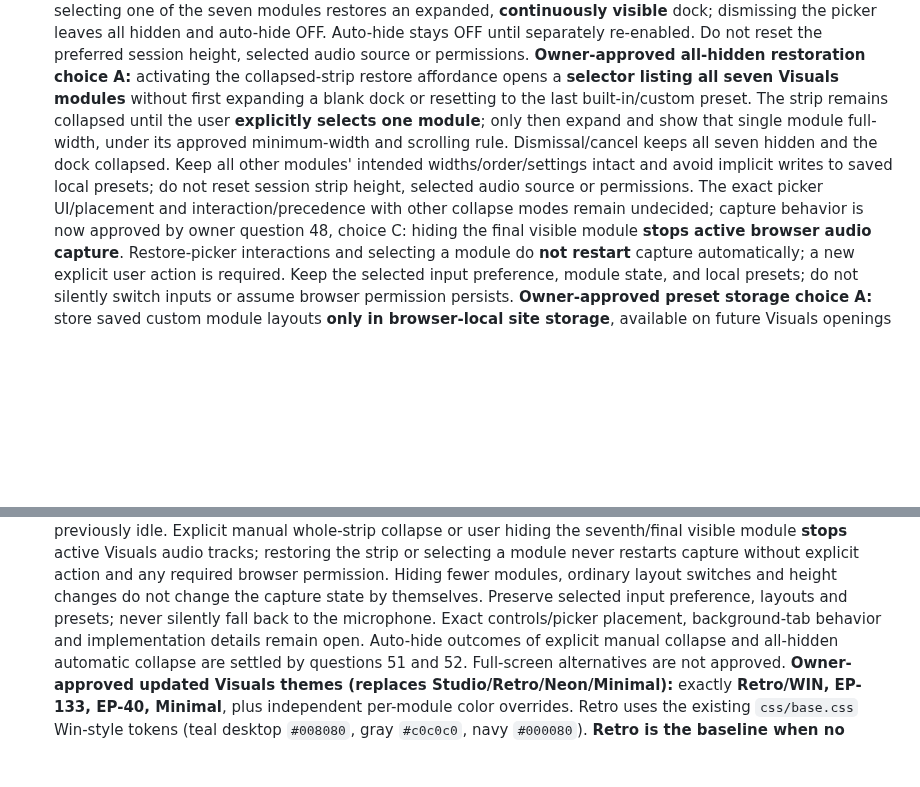
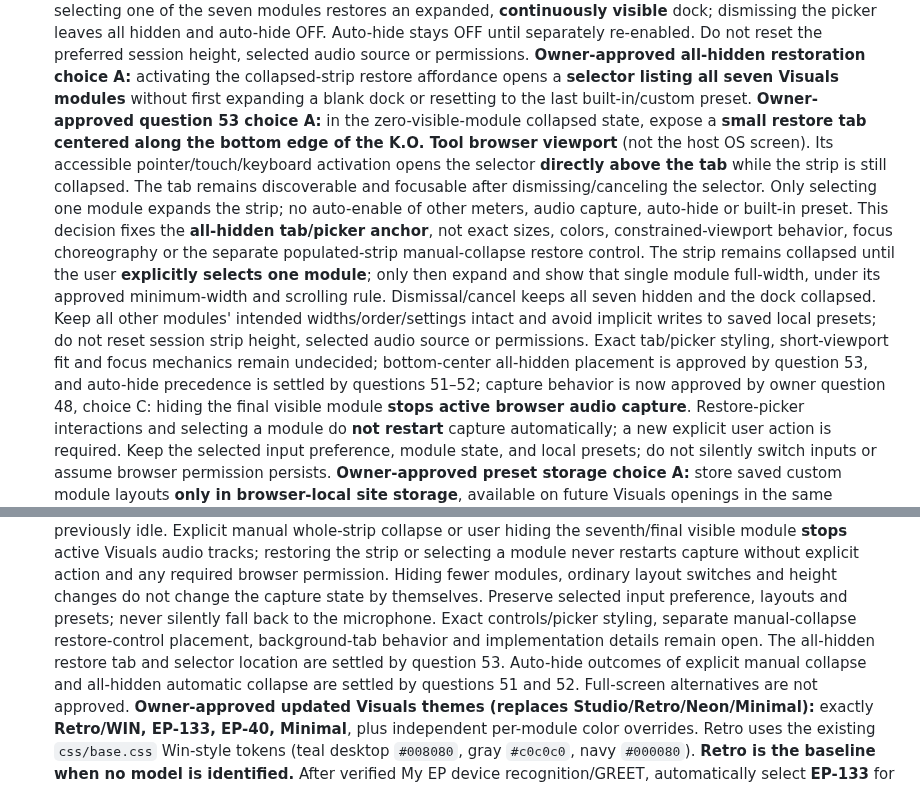
Before and after one commit to Zatumanen/Ko-tool, a Markdown page: AGENTS.md, 2 parts joined by grey strips. GitHub-like rendering; blank space fills up the shorter version.

Commit message:
docs(visuals): approve Q53 bottom-center restore tab and above-tab picker

```diff
--- a/AGENTS.md
+++ b/AGENTS.md
@@ -240,14 +240,27 @@ to this project. **Do not replace the stack or copy the template architecture.**
   restoration choice A:** activating the collapsed-strip restore affordance
   opens a **selector listing all seven Visuals modules** without first
   expanding a blank dock or resetting to the last built-in/custom preset.
+  **Owner-approved question 53 choice A:** in the zero-visible-module
+  collapsed state, expose a **small restore tab centered along the bottom
+  edge of the K.O. Tool browser viewport** (not the host OS screen).
+  Its accessible pointer/touch/keyboard activation opens the selector
+  **directly above the tab** while the strip is still collapsed. The
+  tab remains discoverable and focusable after dismissing/canceling the
+  selector. Only selecting one module expands the strip; no auto-enable
+  of other meters, audio capture, auto-hide or built-in preset. This
+  decision fixes the **all-hidden tab/picker anchor**, not exact sizes,
+  colors, constrained-viewport behavior, focus choreography or the
+  separate populated-strip manual-collapse restore control.
   The strip remains collapsed until the user **explicitly selects one
   module**; only then expand and show that single module full-width, under
   its approved minimum-width and scrolling rule. Dismissal/cancel keeps
   all seven hidden and the dock collapsed. Keep all other modules'
   intended widths/order/settings intact and avoid implicit writes to
   saved local presets; do not reset session strip height, selected
-  audio source or permissions. The exact picker UI/placement and
-  interaction/precedence with other collapse modes remain undecided;
+  audio source or permissions. Exact tab/picker styling, short-viewport
+  fit and focus mechanics remain undecided; bottom-center all-hidden
+  placement is approved by question 53, and auto-hide precedence is
+  settled by questions 51–52;
   capture behavior is now approved by owner question 48, choice C:
   hiding the final visible module **stops active browser audio capture**.
   Restore-picker interactions and selecting a module do **not restart**
@@ -351,8 +364,10 @@ to this project. **Do not replace the stack or copy the template architecture.**
   Hiding fewer modules, ordinary layout switches and height changes do not
   change the capture state by themselves. Preserve selected input preference,
   layouts and presets; never silently fall back to the microphone. Exact
-  controls/picker placement, background-tab behavior and implementation
-  details remain open. Auto-hide outcomes of explicit manual collapse and
+  controls/picker styling, separate manual-collapse restore-control
+  placement, background-tab behavior and implementation details remain
+  open. The all-hidden restore tab and selector location are settled
+  by question 53. Auto-hide outcomes of explicit manual collapse and
   all-hidden automatic collapse are settled by questions 51 and 52. Full-screen alternatives are not approved.
   **Owner-approved updated Visuals themes (replaces Studio/Retro/Neon/Minimal):**
   exactly **Retro/WIN, EP-133, EP-40, Minimal**, plus independent per-module
```
